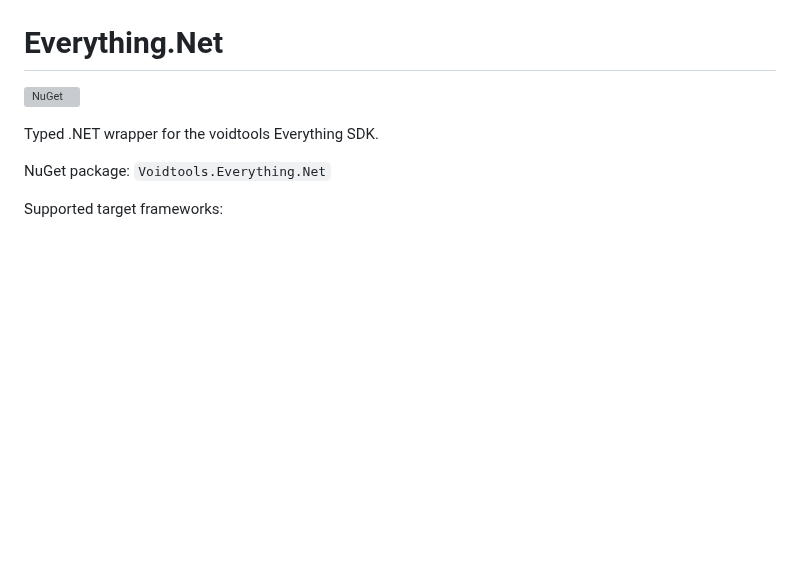
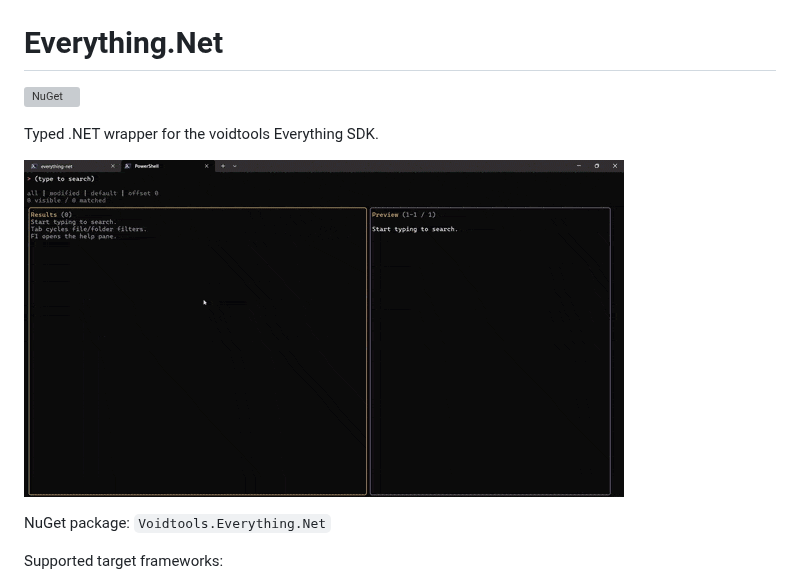
Before and after one commit to koderi-dp/everything-net, a Markdown page: README.md, the part around the change. GitHub-like rendering; pictures changed too: search.gif (added); blank space fills up the shorter version; grey boxes are pictures that could not be loaded.

Commit message:
Add demo GIF to README
Embed a demo GIF showing the Everything.Net Search TUI into README.md and add the corresponding search.gif asset. This provides a visual example of the library in action.

```diff
--- a/README.md
+++ b/README.md
@@ -3,6 +3,8 @@
 [![NuGet](https://img.shields.io/nuget/v/Voidtools.Everything.Net.svg)](https://www.nuget.org/packages/Voidtools.Everything.Net/)
 
 Typed .NET wrapper for the voidtools Everything SDK.
+
+![Everything.Net Search TUI demo](./search.gif)
 
 NuGet package: `Voidtools.Everything.Net`
 
```
